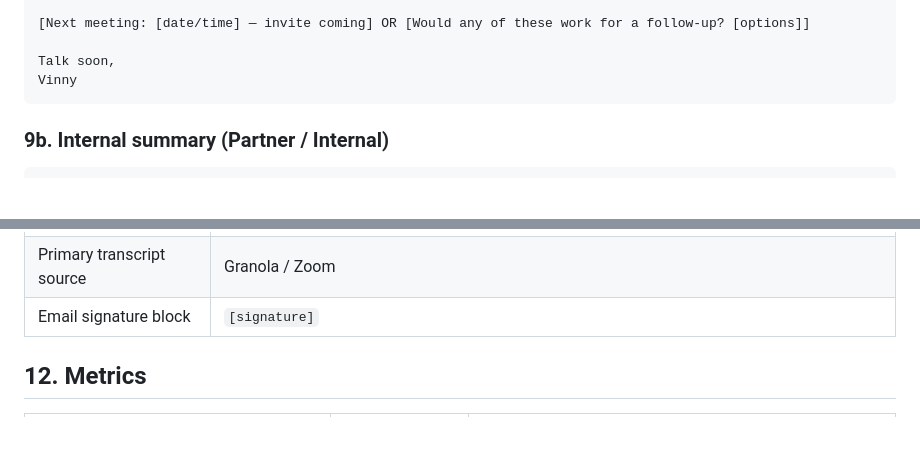
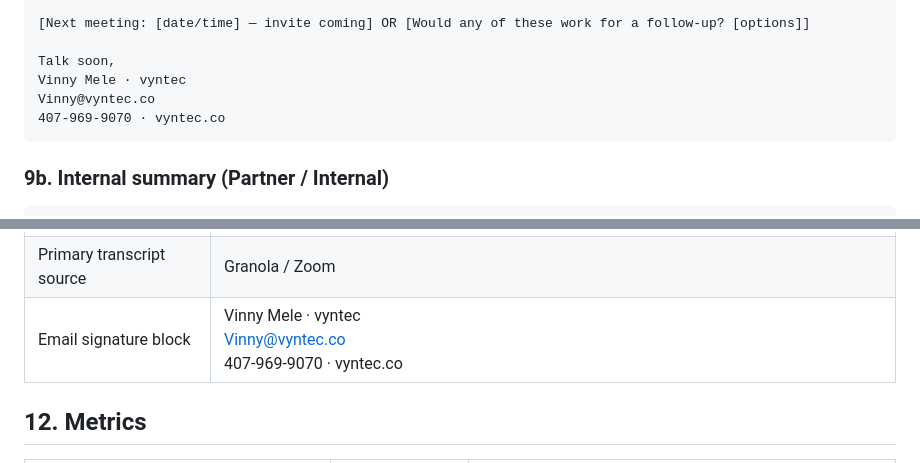
Before and after one commit to vyntec-co/TEST, a Markdown page: vyntec/sops/meeting-to-action.md, 2 parts joined by grey strips. Drawn GitHub-style; blank space fills up the shorter version.

Commit message:
meeting SOP: set the email signature
Co-Authored-By: Claude Opus 5.5 <noreply@anthropic.com>
Claude-Session: https://claude.ai/code/session_01NxsCmajehnkDXCw6Xruri7

````diff
--- a/vyntec/sops/meeting-to-action.md
+++ b/vyntec/sops/meeting-to-action.md
@@ -246,7 +246,9 @@ Next steps
 [Next meeting: [date/time] — invite coming] OR [Would any of these work for a follow-up? [options]]
 
 Talk soon,
-Vinny
+Vinny Mele · vyntec
+Vinny@vyntec.co
+407-969-9070 · vyntec.co
 ```
 
 ### 9b. Internal summary (Partner / Internal)
@@ -289,7 +291,7 @@ These need real values before the SOP runs cleanly. The four task-list rows repl
 | Platform pipeline + stage names | `[pipeline: stages]` — Precinct prospects only (used by the Step 8 stage check); not needed until then |
 | Drive root folder for meeting records | `VYNTEC Internal / Meetings` — https://drive.google.com/drive/folders/1t4e_Hz1I6kuyjlrwMK1fgvimJwR4_gGP (folder ID `1t4e_Hz1I6kuyjlrwMK1fgvimJwR4_gGP`, owner info@vyntec.co) |
 | Primary transcript source | Granola / Zoom |
-| Email signature block | `[signature]` |
+| Email signature block | Vinny Mele · vyntec<br>Vinny@vyntec.co<br>407-969-9070 · vyntec.co |
 
 ## 12. Metrics
 
````
